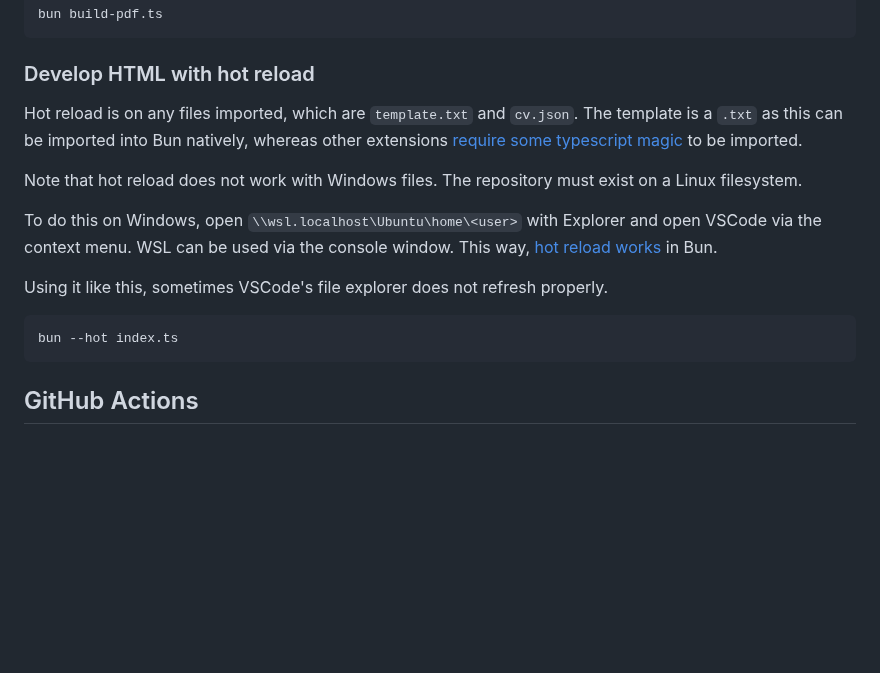
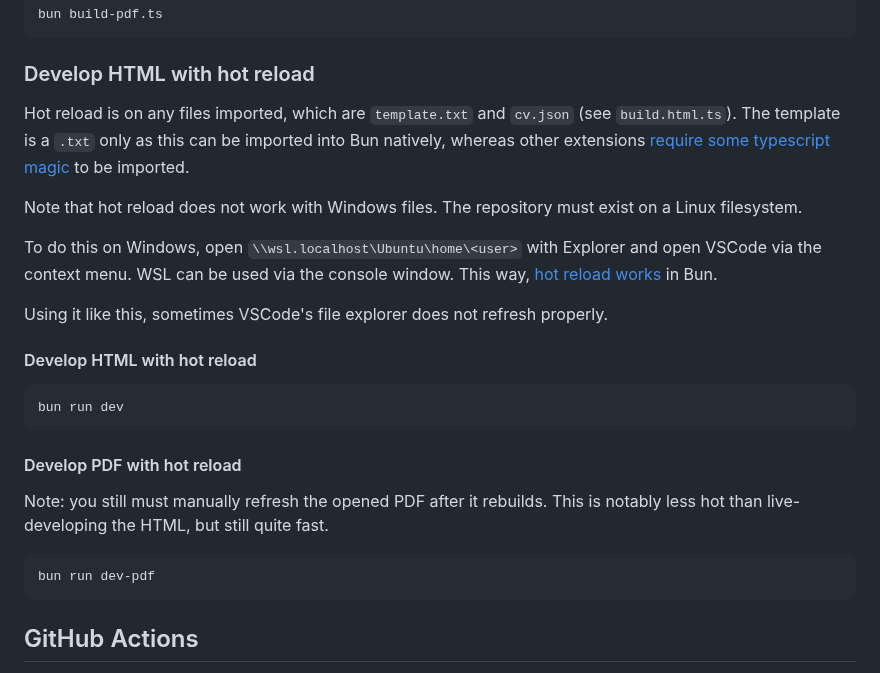
Before and after one commit to alifeee/json-resume, a Markdown page: README.md, the part around the change. Rendered like a GitHub page; blank space fills up the shorter version.

Commit message:
expand readme

````diff
--- a/README.md
+++ b/README.md
@@ -64,7 +64,7 @@ bun build-pdf.ts
 
 ### Develop HTML with hot reload
 
-Hot reload is on any files imported, which are `template.txt` and `cv.json`. The template is a `.txt` as this can be imported into Bun natively, whereas other extensions [require some typescript magic](https://stackoverflow.com/questions/56175900/how-do-you-import-a-text-file-into-typescript) to be imported.
+Hot reload is on any files imported, which are `template.txt` and `cv.json` (see `build.html.ts`). The template is a `.txt` only as this can be imported into Bun natively, whereas other extensions [require some typescript magic](https://stackoverflow.com/questions/56175900/how-do-you-import-a-text-file-into-typescript) to be imported.
 
 Note that hot reload does not work with Windows files. The repository must exist on a Linux filesystem.
 
@@ -72,8 +72,18 @@ To do this on Windows, open `\\wsl.localhost\Ubuntu\home\<user>` with Explorer a
 
 Using it like this, sometimes VSCode's file explorer does not refresh properly.
 
+#### Develop HTML with hot reload
+
 ```bash
-bun --hot index.ts
+bun run dev
+```
+
+#### Develop PDF with hot reload
+
+Note: you still must manually refresh the opened PDF after it rebuilds. This is notably less hot than live-developing the HTML, but still quite fast.
+
+```bash
+bun run dev-pdf
 ```
 
 ## GitHub Actions
````
